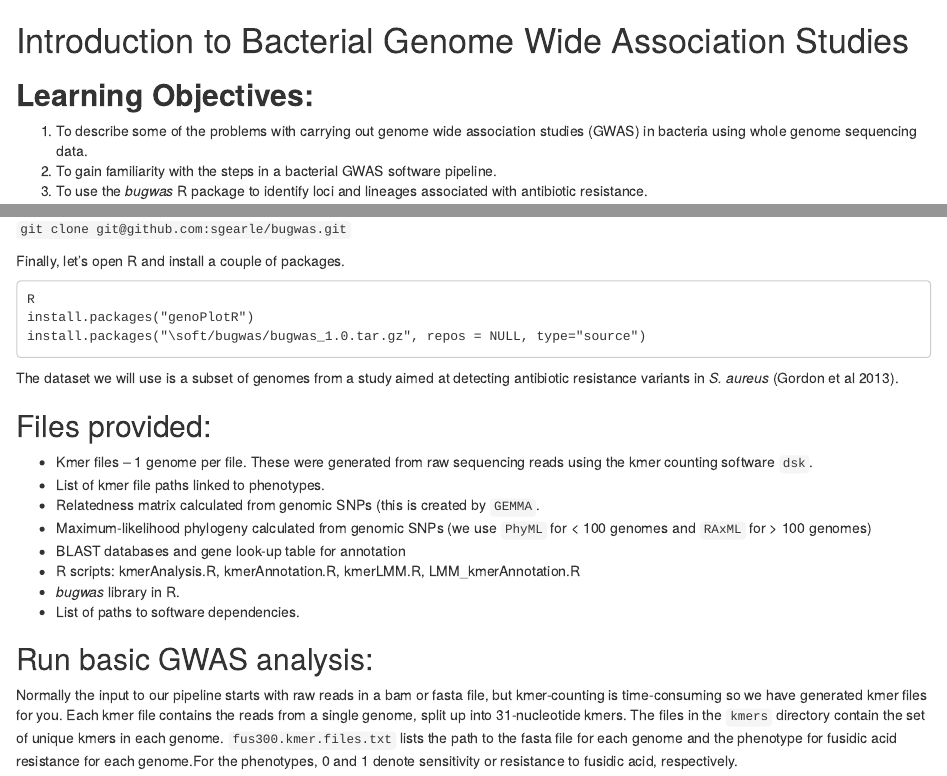
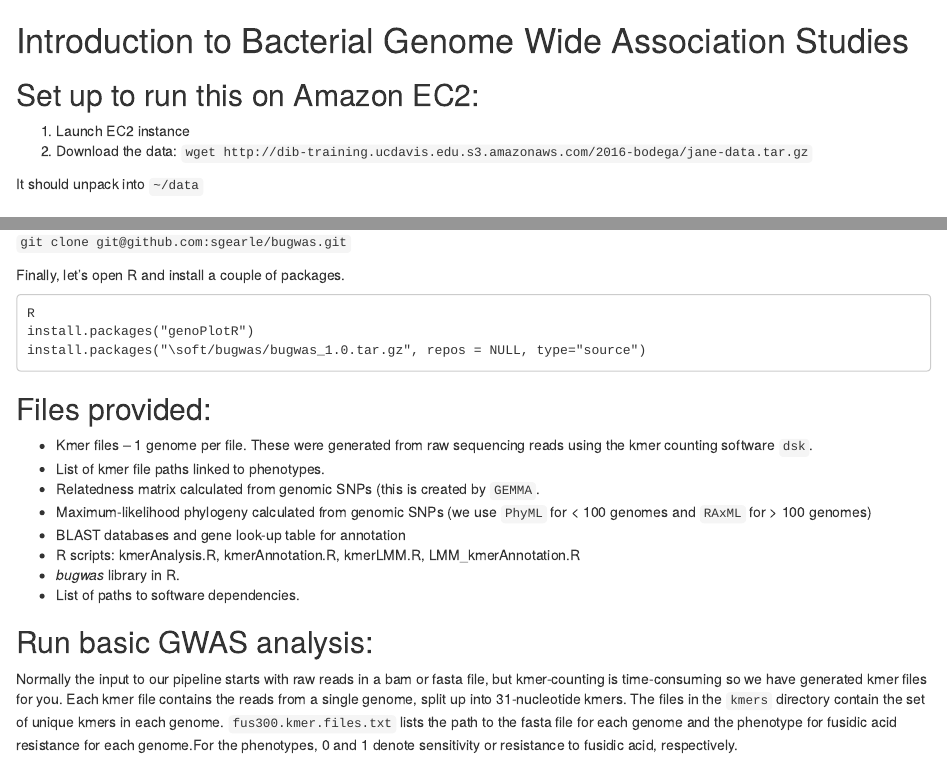
Before and after one commit to janepipistrelle/bacterial_GWAS_tutorial, an R Markdown document (tutorial.rmd): the page in a window 1100 px wide, from its top, and a second part further down, joined at a grey line. Rendered offline with R 4.5, knitr and Pandoc, with nearby package versions.

Commit message:
added link to data on AWS

````diff
--- a/tutorial.rmd
+++ b/tutorial.rmd
@@ -1,5 +1,13 @@
 Introduction to Bacterial Genome Wide Association Studies
 ========================================================
+
+Set up to run this on Amazon EC2:
+-------------------------
+1. Launch EC2 instance
+2. Download the data:
+```wget http://dib-training.ucdavis.edu.s3.amazonaws.com/2016-bodega/jane-data.tar.gz```
+
+It should unpack into ```~/data```
 
 **Learning Objectives:**
 -------------------------
@@ -65,7 +73,6 @@ install.packages("genoPlotR")
 install.packages("\soft/bugwas/bugwas_1.0.tar.gz", repos = NULL, type="source")
 ```
 
-The dataset we will use is a subset of genomes from a study aimed at detecting antibiotic resistance variants in _S. aureus_ (Gordon et al 2013).
 
 Files provided:
 -------------------------
````
